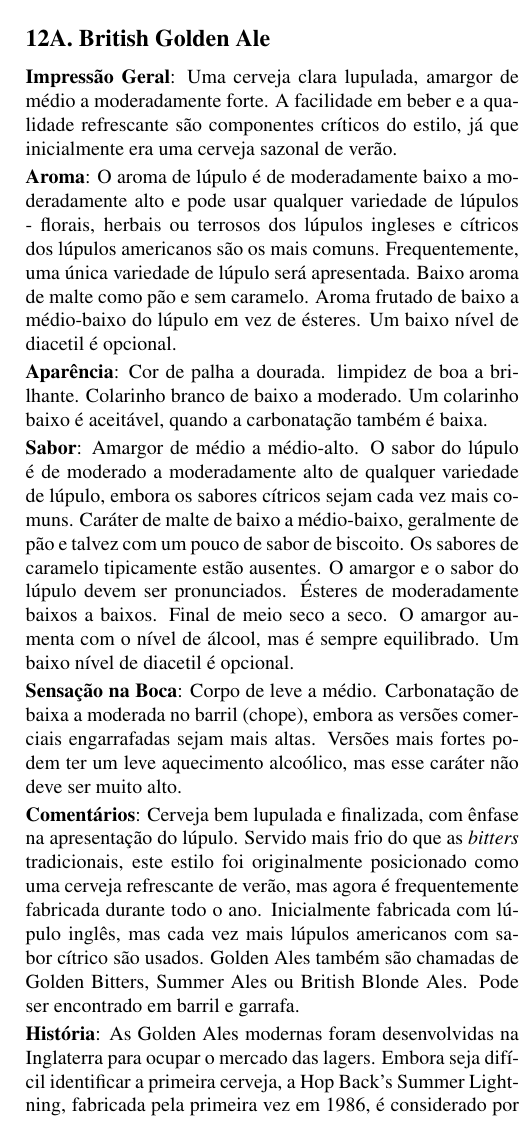
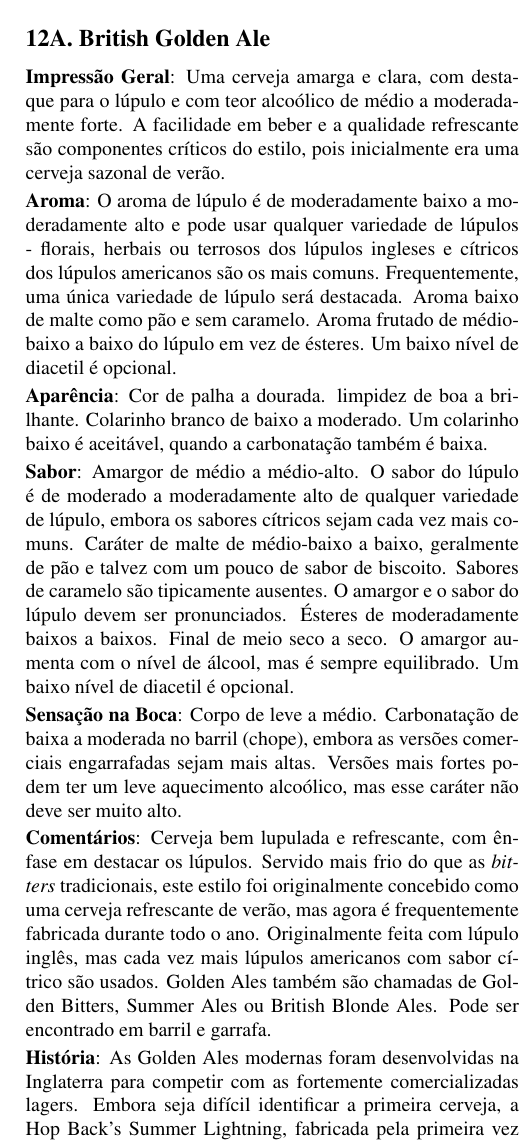
Before and after one commit to bjcp-brasil/bjcp-2021-pt-br, a LaTeX document (main.tex, which reads 12-pale-commonwealth-beer/12a-british-golden-ale.tex): part of one column of page 41 of 120, cut so that both start at the same text. Compiled offline with pdfLaTeX.

Commit message:
Ajustes de tradução

```diff
--- a/12-pale-commonwealth-beer/12a-british-golden-ale.tex
+++ b/12-pale-commonwealth-beer/12a-british-golden-ale.tex
@@ -1,17 +1,17 @@
 \phantomsection
 \subsection*{12A. British Golden Ale}
 \addcontentsline{toc}{subsection}{12A. British Golden Ale}
-\textbf{Impressão Geral}: Uma cerveja clara lupulada, amargor de médio a moderadamente forte. A facilidade em beber e a qualidade refrescante são componentes críticos do estilo, já que inicialmente era uma cerveja sazonal de verão.
+\textbf{Impressão Geral}: Uma cerveja amarga e clara, com destaque para o lúpulo e com teor alcoólico de médio a moderadamente forte. A facilidade em beber e a qualidade refrescante são componentes críticos do estilo, pois inicialmente era uma cerveja sazonal de verão.
 
-\textbf{Aroma}: O aroma de lúpulo é de moderadamente baixo a moderadamente alto e pode usar qualquer variedade de lúpulos - florais, herbais ou terrosos dos lúpulos ingleses e cítricos dos lúpulos americanos são os mais comuns. Frequentemente, uma única variedade de lúpulo será apresentada. Baixo aroma de malte como pão e sem caramelo. Aroma frutado de baixo a médio-baixo do lúpulo em vez de ésteres. Um baixo nível de diacetil é opcional.
+\textbf{Aroma}: O aroma de lúpulo é de moderadamente baixo a moderadamente alto e pode usar qualquer variedade de lúpulos - florais, herbais ou terrosos dos lúpulos ingleses e cítricos dos lúpulos americanos são os mais comuns. Frequentemente, uma única variedade de lúpulo será destacada. Aroma baixo de malte como pão e sem caramelo. Aroma frutado de médio-baixo a baixo do lúpulo em vez de ésteres. Um baixo nível de diacetil é opcional.
 
 \textbf{Aparência}: Cor de palha a dourada. limpidez de boa a brilhante. Colarinho branco de baixo a moderado. Um colarinho baixo é aceitável, quando a carbonatação também é baixa.
 
-\textbf{Sabor}: Amargor de médio a médio-alto. O sabor do lúpulo é de moderado a moderadamente alto de qualquer variedade de lúpulo, embora os sabores cítricos sejam cada vez mais comuns. Caráter de malte de baixo a médio-baixo, geralmente de pão e talvez com um pouco de sabor de biscoito. Os sabores de caramelo tipicamente estão ausentes. O amargor e o sabor do lúpulo devem ser pronunciados. Ésteres de moderadamente baixos a baixos. Final de meio seco a seco. O amargor aumenta com o nível de álcool, mas é sempre equilibrado. Um baixo nível de diacetil é opcional.
+\textbf{Sabor}: Amargor de médio a médio-alto. O sabor do lúpulo é de moderado a moderadamente alto de qualquer variedade de lúpulo, embora os sabores cítricos sejam cada vez mais comuns. Caráter de malte de médio-baixo a baixo, geralmente de pão e talvez com um pouco de sabor de biscoito. Sabores de caramelo são tipicamente ausentes. O amargor e o sabor do lúpulo devem ser pronunciados. Ésteres de moderadamente baixos a baixos. Final de meio seco a seco. O amargor aumenta com o nível de álcool, mas é sempre equilibrado. Um baixo nível de diacetil é opcional.
 
 \textbf{Sensação na Boca}: Corpo de leve a médio. Carbonatação de baixa a moderada no barril (chope), embora as versões comerciais engarrafadas sejam mais altas. Versões mais fortes podem ter um leve aquecimento alcoólico, mas esse caráter não deve ser muito alto.
 
-\textbf{Comentários}: Cerveja bem lupulada e finalizada, com ênfase na apresentação do lúpulo. Servido mais frio do que as \textit{bitters} tradicionais, este estilo foi originalmente posicionado como uma cerveja refrescante de verão, mas agora é frequentemente fabricada durante todo o ano. Inicialmente fabricada com lúpulo inglês, mas cada vez mais lúpulos americanos com sabor cítrico são usados. Golden Ales também são chamadas de Golden Bitters, Summer Ales ou British Blonde Ales. Pode ser encontrado em barril e garrafa.
+\textbf{Comentários}: Cerveja bem lupulada e refrescante, com ênfase em destacar os lúpulos. Servido mais frio do que as \textit{bitters} tradicionais, este estilo foi originalmente concebido como uma cerveja refrescante de verão, mas agora é frequentemente fabricada durante todo o ano. Originalmente feita com lúpulo inglês, mas cada vez mais lúpulos americanos com sabor cítrico são usados. Golden Ales também são chamadas de Golden Bitters, Summer Ales ou British Blonde Ales. Pode ser encontrado em barril e garrafa.
 
-\textbf{História}: As Golden Ales modernas foram desenvolvidas na Inglaterra para ocupar o mercado das lagers. Embora seja difícil identificar a primeira cerveja, a Hop Back's Summer Lightning, fabricada pela primeira vez em 1986, é considerado por muitos como a responsável pelo estilo.
+\textbf{História}: As Golden Ales modernas foram desenvolvidas na Inglaterra para competir com as fortemente comercializadas lagers. Embora seja difícil identificar a primeira cerveja, a Hop Back's Summer Lightning, fabricada pela primeira vez em 1986, é considerado por muitos como a responsável pelo estilo.
 
```
Also changed, not shown: 12-pale-commonwealth-beer/12a-british-golden-ale.tex (4 more changed lines).
